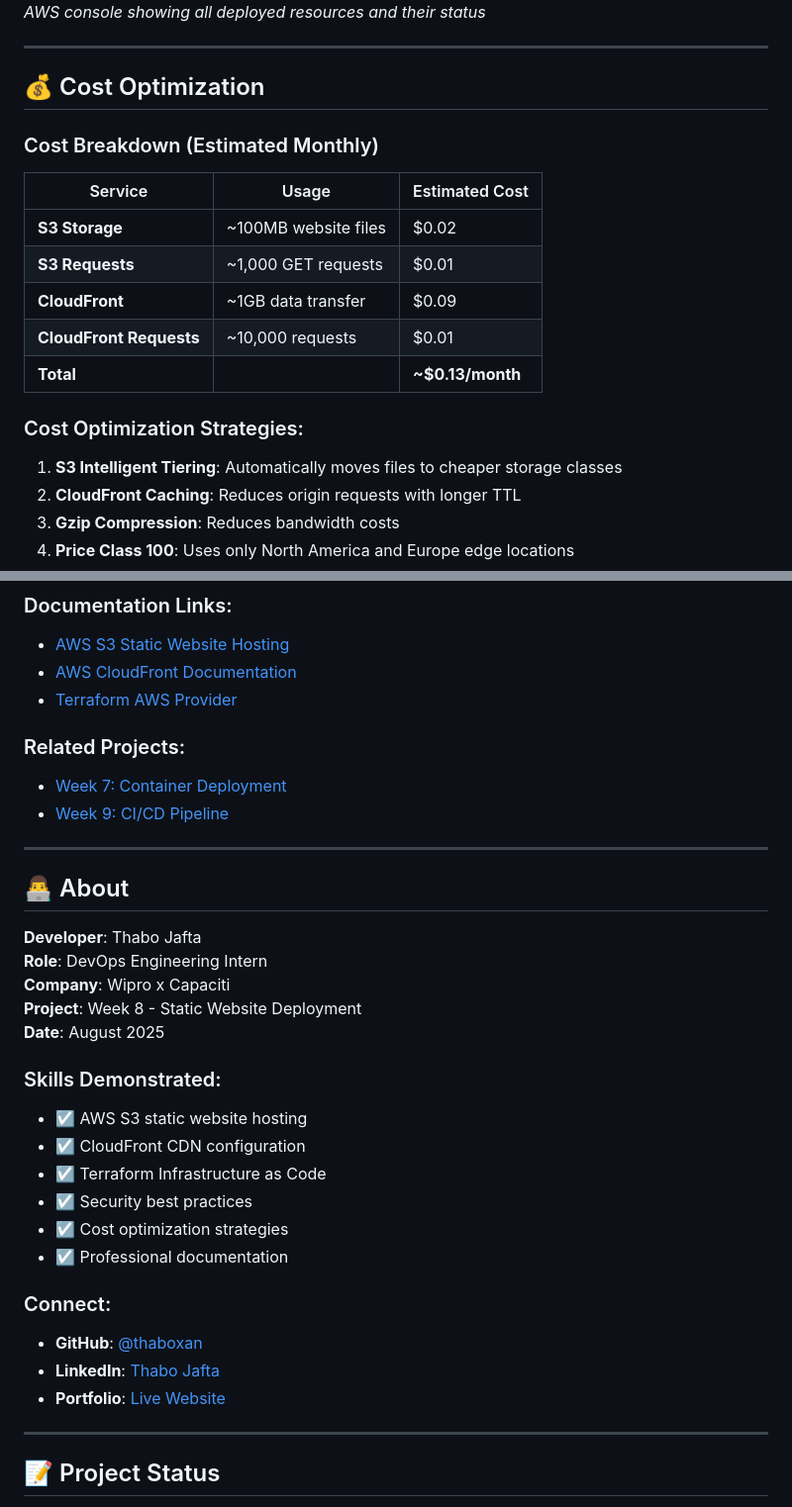
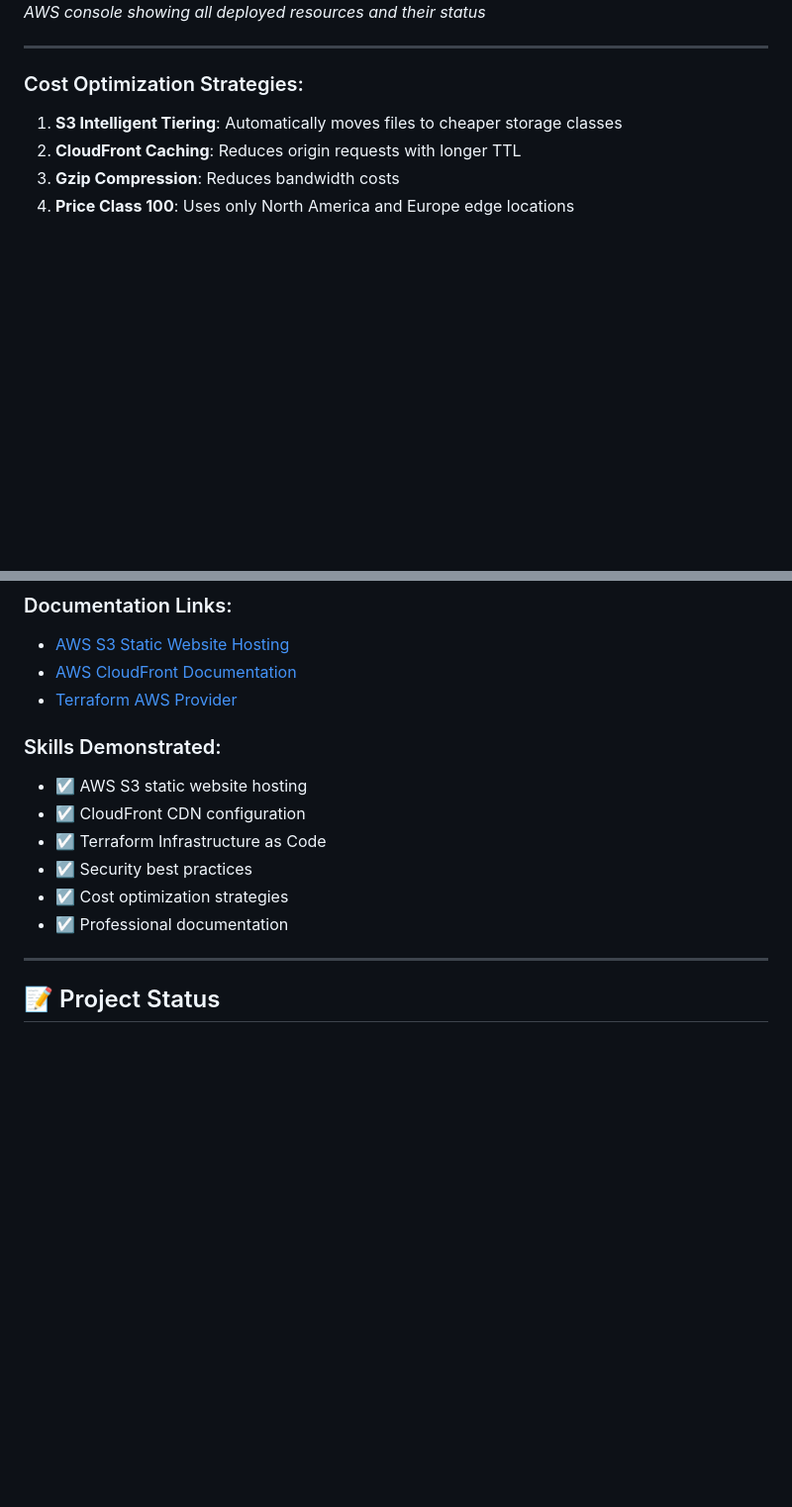
Before and after one commit to thaboxan/aws_staticWebsite, a Markdown page: README.md, 2 parts joined by grey strips. Shown at 99% size. GitHub-like rendering; blank space fills up the shorter version.

```diff
--- a/README.md
+++ b/README.md
@@ -311,16 +311,7 @@ resource "aws_cloudfront_distribution" "website" {
 
 ---
 
-## 💰 Cost Optimization
 
-### Cost Breakdown (Estimated Monthly)
-| Service | Usage | Estimated Cost |
-|---------|--------|----------------|
-| **S3 Storage** | ~100MB website files | $0.02 |
-| **S3 Requests** | ~1,000 GET requests | $0.01 |
-| **CloudFront** | ~1GB data transfer | $0.09 |
-| **CloudFront Requests** | ~10,000 requests | $0.01 |
-| **Total** | | **~$0.13/month** |
 
 ### Cost Optimization Strategies:
 1. **S3 Intelligent Tiering**: Automatically moves files to cheaper storage classes
@@ -419,19 +410,7 @@ terraform show
 - [AWS CloudFront Documentation](https://docs.aws.amazon.com/cloudfront/)
 - [Terraform AWS Provider](https://registry.terraform.io/providers/hashicorp/aws/latest/docs)
 
-### Related Projects:
-- [Week 7: Container Deployment](../week_7/README.md)
-- [Week 9: CI/CD Pipeline](../week_9/README.md)
 
----
-
-## 👨‍💻 About
-
-**Developer**: Thabo Jafta
-**Role**: DevOps Engineering Intern
-**Company**: Wipro x Capaciti
-**Project**: Week 8 - Static Website Deployment
-**Date**: August 2025
 
 ### Skills Demonstrated:
 - ☑️ AWS S3 static website hosting
@@ -441,10 +420,7 @@ terraform show
 - ☑️ Cost optimization strategies
 - ☑️ Professional documentation
 
-### Connect:
-- **GitHub**: [@thaboxan](https://github.com/thaboxan)
-- **LinkedIn**: [Thabo Jafta](https://www.linkedin.com/in/thabojafta1/)
-- **Portfolio**: [Live Website](https://dbnp3womfvfzi.cloudfront.net)
+
 
 ---
 
```
